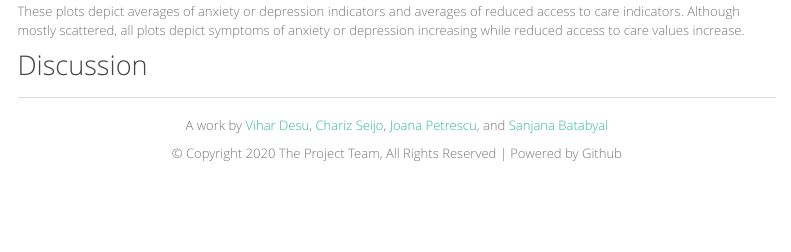
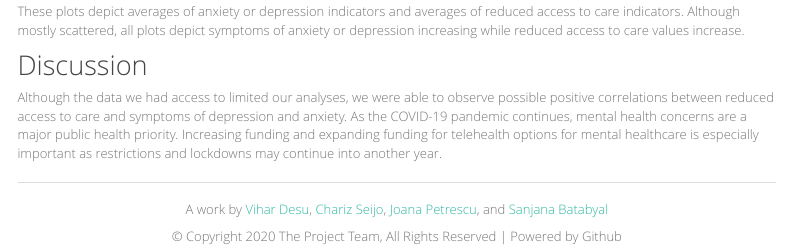
Before and after one commit to vihardesu/covid19_mental_health, an R Markdown document (report.Rmd): the page in a window 1100 px wide, from 5540 px down. Rendered offline with R 4.5, knitr and Pandoc, with nearby package versions; menus at the side of the page are left out; column names are cleaned by a stand-in for the janitor package.

Commit message:
added to discussion

```diff
--- a/report.Rmd
+++ b/report.Rmd
@@ -411,5 +411,6 @@ graph9_df =
 
 These plots depict averages of anxiety or depression indicators and averages of reduced access to care indicators. Although mostly scattered, all plots depict symptoms of anxiety or depression increasing while reduced access to care values increase.
 
+## Discussion
 
-## Discussion
+Although the data we had access to limited our analyses, we were able to observe possible positive correlations between reduced access to care and symptoms of depression and anxiety. As the COVID-19 pandemic continues, mental health concerns are a major public health priority. Increasing funding and expanding funding for telehealth options for mental healthcare is especially important as restrictions and lockdowns may continue into another year.
```
Also changed, not shown: report.html.
